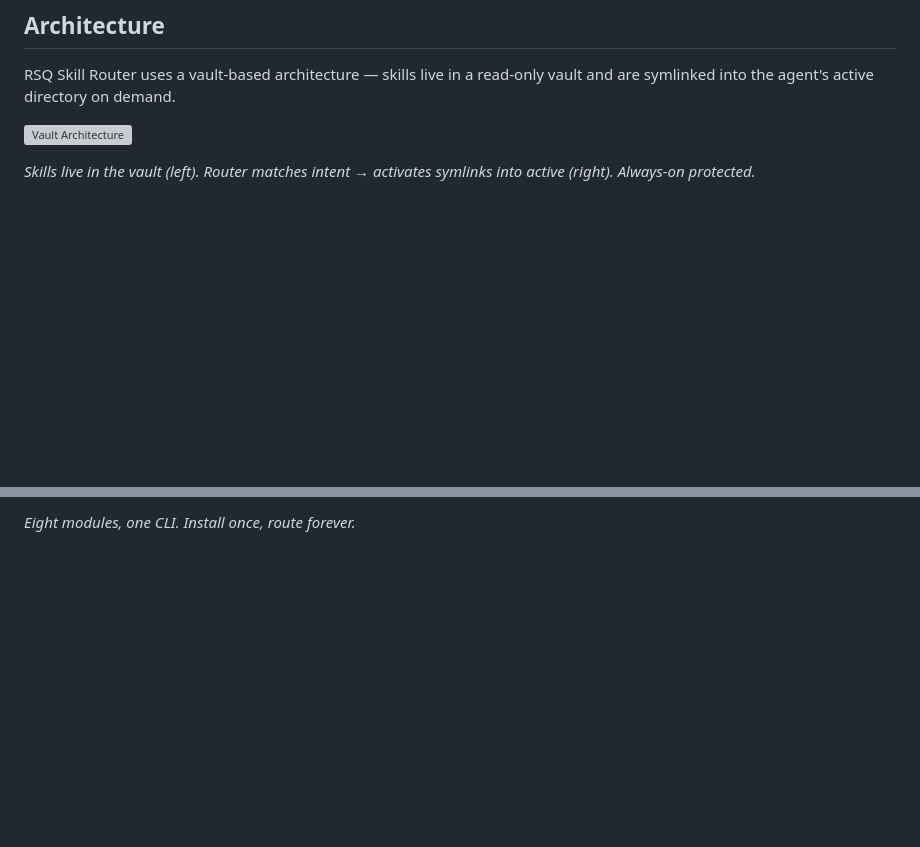
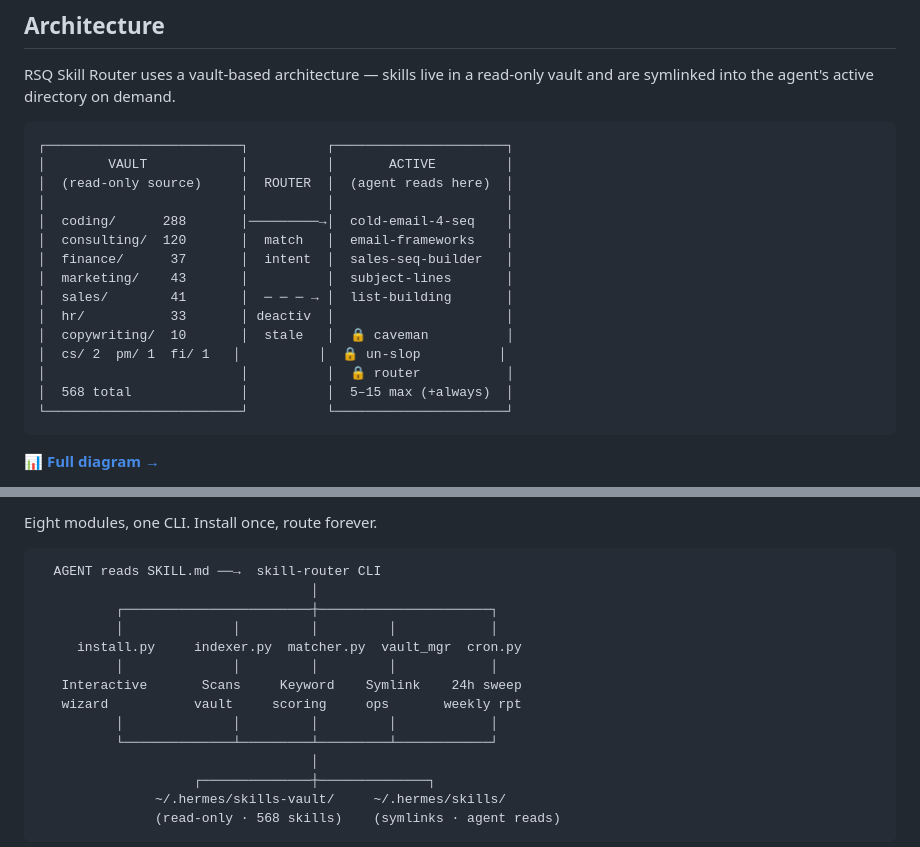
Before and after one commit to RSQstudio/RSR, a Markdown page: README.md, 2 parts joined by grey strips. GitHub-like rendering; blank space fills up the shorter version; grey boxes are pictures that could not be loaded.

Commit message:
Replace SVG embeds with ASCII diagrams + HTML links
GitHub mobile crops/breaks inline SVGs. ASCII renders everywhere.
HTML files in diagrams/ remain as the full visual reference via htmlpreview.

````diff
--- a/README.md
+++ b/README.md
@@ -8,7 +8,23 @@ An AI agent with 100 skills loaded burns ~10,000 tokens before the first prompt.
 
 RSQ Skill Router uses a vault-based architecture — skills live in a read-only vault and are symlinked into the agent's active directory on demand.
 
-![Vault Architecture](diagrams/vault-architecture.svg)
+```
+┌─────────────────────────┐          ┌──────────────────────┐
+│        VAULT            │          │       ACTIVE         │
+│  (read-only source)     │  ROUTER  │  (agent reads here)  │
+│                         │          │                      │
+│  coding/      288       │─────────→│  cold-email-4-seq    │
+│  consulting/  120       │  match   │  email-frameworks    │
+│  finance/      37       │  intent  │  sales-seq-builder   │
+│  marketing/    43       │          │  subject-lines       │
+│  sales/        41       │  ─ ─ ─ → │  list-building       │
+│  hr/           33       │ deactiv  │                      │
+│  copywriting/  10       │  stale   │  🔒 caveman          │
+│  cs/ 2  pm/ 1  fi/ 1   │          │  🔒 un-slop          │
+│                         │          │  🔒 router           │
+│  568 total              │          │  5–15 max (+always)  │
+└─────────────────────────┘          └──────────────────────┘
+```
 
-*Skills live in the vault (left). Router matches intent → activates symlinks into active (right). Always-on protected.*
+**[📊 Full diagram →](https://htmlpreview.github.io/?https://github.com/RED-NTWRK/RSR/blob/main/diagrams/vault-architecture.html)**
 
@@ -16,2 +32,20 @@ RSQ Skill Router uses a vault-based architecture — skills live in a read-only
 
-*Eight modules, one CLI. Install once, route forever.*
+Eight modules, one CLI. Install once, route forever.
+
+```
+  AGENT reads SKILL.md ──→  skill-router CLI
+                                   │
+          ┌────────────────────────┼──────────────────────┐
+          │              │         │         │            │
+     install.py     indexer.py  matcher.py  vault_mgr  cron.py
+          │              │         │         │            │
+   Interactive       Scans     Keyword    Symlink    24h sweep
+   wizard           vault     scoring     ops       weekly rpt
+          │              │         │         │            │
+          └──────────────┴─────────┴─────────┴────────────┘
+                                   │
+                    ┌──────────────┼──────────────┐
+               ~/.hermes/skills-vault/     ~/.hermes/skills/
+               (read-only · 568 skills)    (symlinks · agent reads)
+```
+
````
Also changed, not shown: other parts of README.md (+2 -1 lines).
